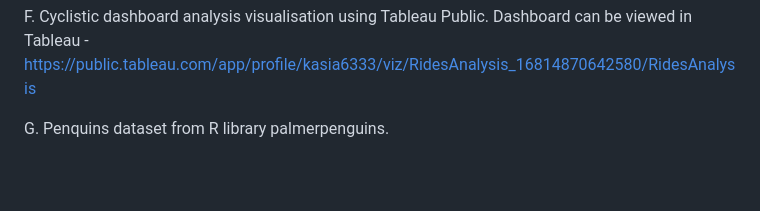
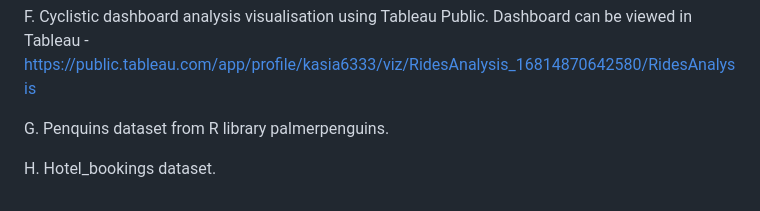
Before and after one commit to KasiaGrze/Portfolio-Project-, a Markdown page: README.md, the part around the change. Rendered like a GitHub page; blank space fills up the shorter version.

```diff
--- a/README.md
+++ b/README.md
@@ -192,3 +192,5 @@ Dashboard can be viewed in Tableau - https://public.tableau.com/app/profile/kasi
 
 
 G. Penquins dataset from R library palmerpenguins.
+
+H. Hotel_bookings dataset.
```
